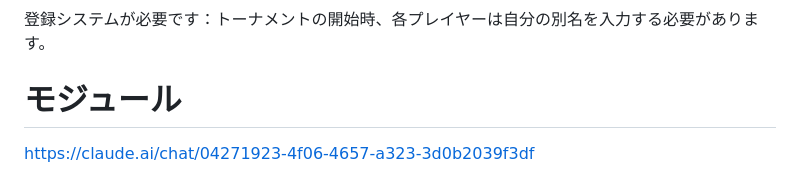
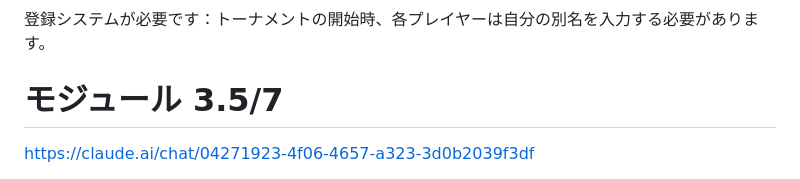
Before and after one commit to shimizu42/transcendence, a Markdown page: README.md, the part around the change. GitHub-like rendering.

```diff
--- a/README.md
+++ b/README.md
@@ -27,7 +27,7 @@
 登録システムが必要です：トーナメントの開始時、各プレイヤーは自分の別名を入力する必要があります。
 
 
-# モジュール
+# モジュール 3.5/7
 https://claude.ai/chat/04271923-4f06-4657-a323-3d0b2039f3df
 
 - メジャーモジュール：フレームワークを使用してバックエンドを構築
```
